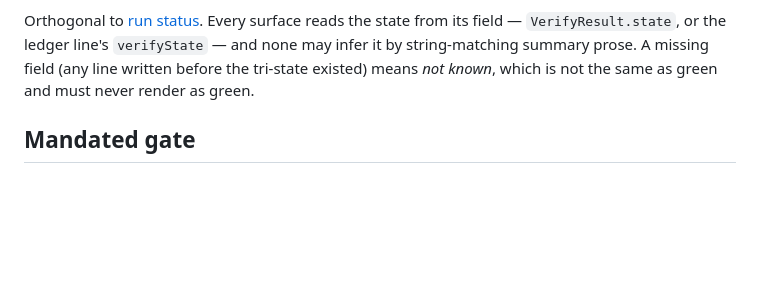
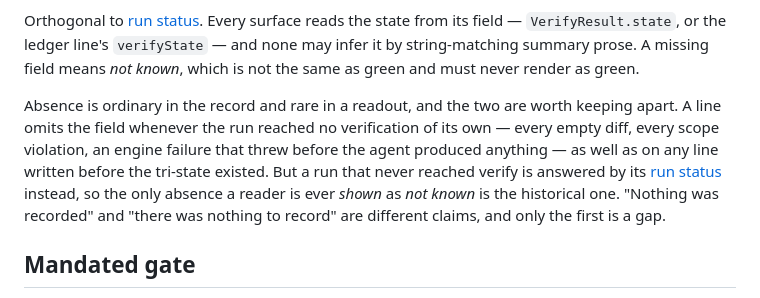
Before and after one commit to fskroes/Spotify-stack, a Markdown page: CONTEXT.md, the part around the change. GitHub-like rendering; blank space fills up the shorter version.

Commit message:
docs: absence in the record is not absence in a readout (ADR-0004)
The glossary said a missing `verifyState` was "any line written before the
tri-state existed". That parenthetical is false about the record: today's runner
omits the field on every empty diff, every scope violation, and an engine failure
that threw before the agent produced anything. It was only ever true about what a
reader is *shown*, because a run that never reached verify is answered by its run
status before any surface reads the field.

Conflating the two cost a full session of analysis that derived a table in which
a successful `no-changes` run reported itself as a gap in the record, and
concluded the tri-state needed widening. The term now states both halves, so the
next reader does not have to re-derive the distinction from five call sites.

Glossary only, and deliberately silent on how the surfaces achieve it — that
belongs in the lock (`test/verify-absence.test.ts`) and in the comments at each
guard, not here.

ADR-0004 keeps the same narrow parenthetical in its consequence bullet and is
left alone on purpose. Its decision — that surfaces must distinguish three
absences — is intact and unreversed, so there is nothing to supersede, and this
repo does not revise an ADR to agree with later reading. Rejected for the same
reason: a short ADR-0013 recording this. The lock confirmed the existing
behaviour rather than changing it, so the only decision left to record would have
been a pointer to ADR-0012's refusal of a fourth state.

Co-Authored-By: Claude Opus 5 (1M context) <noreply@anthropic.com>

```diff
--- a/CONTEXT.md
+++ b/CONTEXT.md
@@ -163,8 +163,17 @@ the composition lives there and verification stays task-blind.
 Orthogonal to [run status](#run-status-vs-verification-state). Every surface
 reads the state from its field — `VerifyResult.state`, or the ledger line's
 `verifyState` — and none may infer it by string-matching summary prose. A
-missing field (any line written before the tri-state existed) means *not
-known*, which is not the same as green and must never render as green.
+missing field means *not known*, which is not the same as green and must never
+render as green.
+
+Absence is ordinary in the record and rare in a readout, and the two are worth
+keeping apart. A line omits the field whenever the run reached no verification of
+its own — every empty diff, every scope violation, an engine failure that threw
+before the agent produced anything — as well as on any line written before the
+tri-state existed. But a run that never reached verify is answered by its [run
+status](#run-status-vs-verification-state) instead, so the only absence a reader
+is ever *shown* as *not known* is the historical one. "Nothing was recorded" and
+"there was nothing to record" are different claims, and only the first is a gap.
 
 ## Mandated gate
 
```
